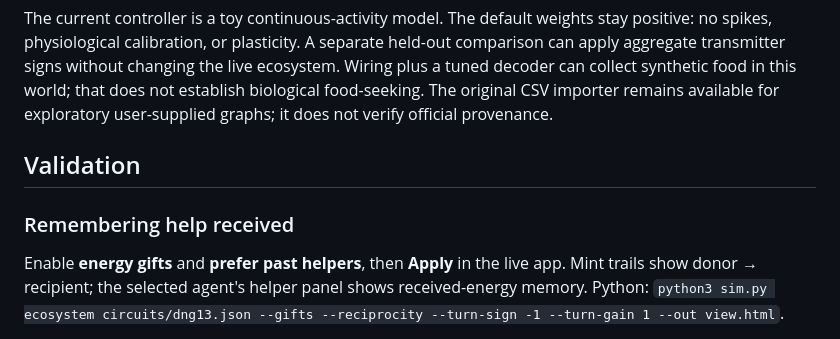
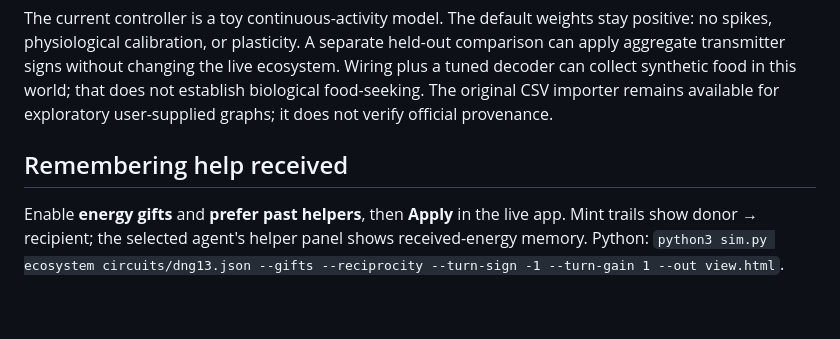
Before and after one commit to ikaankeskin/malecns-simulation, a Markdown page: README.md, the part around the change. Drawn GitHub-style; blank space fills up the shorter version.

```diff
--- a/README.md
+++ b/README.md
@@ -102,9 +102,7 @@ DNg13 is shown in [Janelia's visual-to-movement example](https://male-cns.janeli
 
 The current controller is a toy continuous-activity model. The default weights stay positive: no spikes, physiological calibration, or plasticity. A separate held-out comparison can apply aggregate transmitter signs without changing the live ecosystem. Wiring plus a tuned decoder can collect synthetic food in this world; that does not establish biological food-seeking. The original CSV importer remains available for exploratory user-supplied graphs; it does not verify official provenance.
 
-## Validation
-
-### Remembering help received
+## Remembering help received
 
 Enable **energy gifts** and **prefer past helpers**, then **Apply** in the live app. Mint trails show donor → recipient; the selected agent's helper panel shows received-energy memory. Python: `python3 sim.py ecosystem circuits/dng13.json --gifts --reciprocity --turn-sign -1 --turn-gain 1 --out view.html`.
 
```
Also changed, not shown: PLAN.md (+2 -0 lines).
